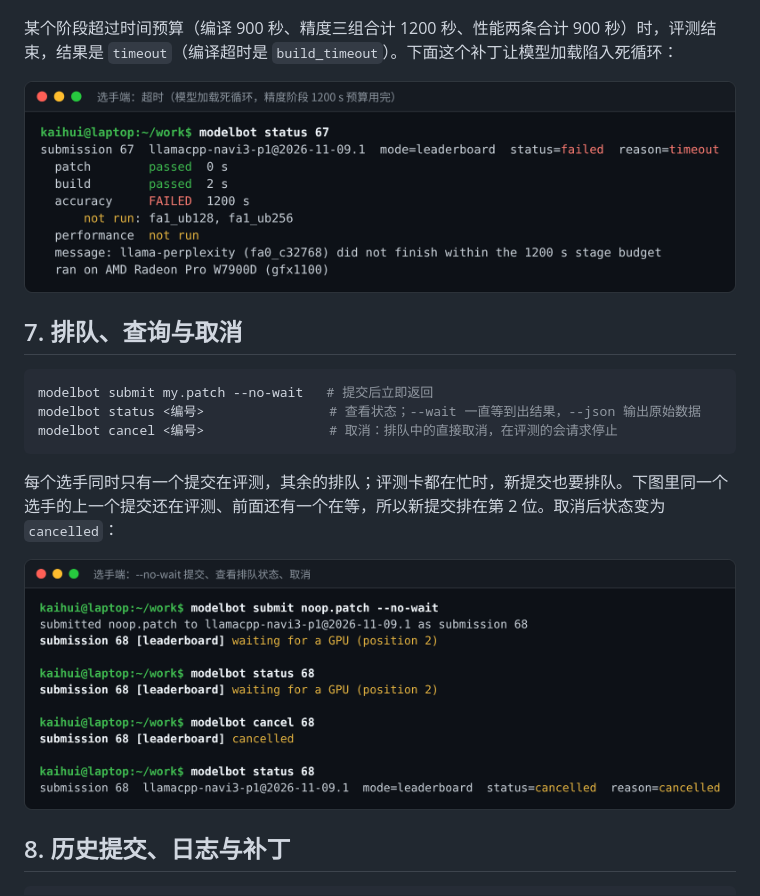
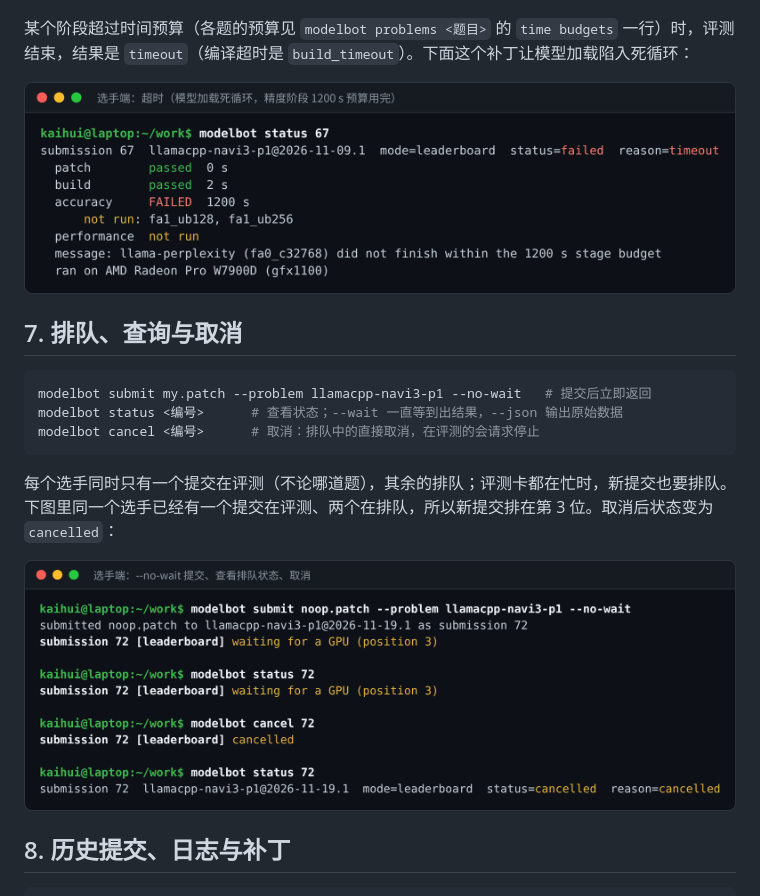
Before and after one commit to Kaihui-AMD/modelbot-cli, a Markdown page: README.md, the part around one of its changes. Drawn GitHub-style; pictures changed too: docs/images/c07-queue-cancel.png.

````diff
--- a/README.md
+++ b/README.md
@@ -125,19 +128,19 @@ CLI 每 10 秒查询一次状态，状态有变化就打印一行（排队等 GP
 
 ![编译失败和精度超差](docs/images/c09-failures.png)
 
-某个阶段超过时间预算（编译 900 秒、精度三组合计 1200 秒、性能两条合计 900 秒）时，评测结束，结果是 `timeout`（编译超时是 `build_timeout`）。下面这个补丁让模型加载陷入死循环：
+某个阶段超过时间预算（各题的预算见 `modelbot problems <题目>` 的 `time budgets` 一行）时，评测结束，结果是 `timeout`（编译超时是 `build_timeout`）。下面这个补丁让模型加载陷入死循环：
 
 ![超时](docs/images/c10-timeout.png)
 
 ## 7. 排队、查询与取消
 
 ```bash
-modelbot submit my.patch --no-wait   # 提交后立即返回
-modelbot status <编号>                # 查看状态；--wait 一直等到出结果，--json 输出原始数据
-modelbot cancel <编号>                # 取消：排队中的直接取消，在评测的会请求停止
+modelbot submit my.patch --problem llamacpp-navi3-p1 --no-wait   # 提交后立即返回
+modelbot status <编号>      # 查看状态；--wait 一直等到出结果，--json 输出原始数据
+modelbot cancel <编号>      # 取消：排队中的直接取消，在评测的会请求停止
 ```
 
-每个选手同时只有一个提交在评测，其余的排队；评测卡都在忙时，新提交也要排队。下图里同一个选手的上一个提交还在评测、前面还有一个在等，所以新提交排在第 2 位。取消后状态变为 `cancelled`：
+每个选手同时只有一个提交在评测（不论哪道题），其余的排队；评测卡都在忙时，新提交也要排队。下图里同一个选手已经有一个提交在评测、两个在排队，所以新提交排在第 3 位。取消后状态变为 `cancelled`：
 
 ![排队与取消](docs/images/c07-queue-cancel.png)
 
````
Also changed, not shown: other parts of README.md (+28 -24 lines), problem/problem1_EN_navi3.md (+17 -5 lines), problem/problem2_EN_navi3.md (added, +119 -0 lines), problem/problem3_EN_navi3.md (added, +98 -0 lines), docs/images/c03-problems.png, docs/images/c04-precheck.png, docs/images/c08-submit-leaderboard.png, docs/images/c13-leaderboard.png, docs/images/w01-leaderboard.png, 2 other files.
